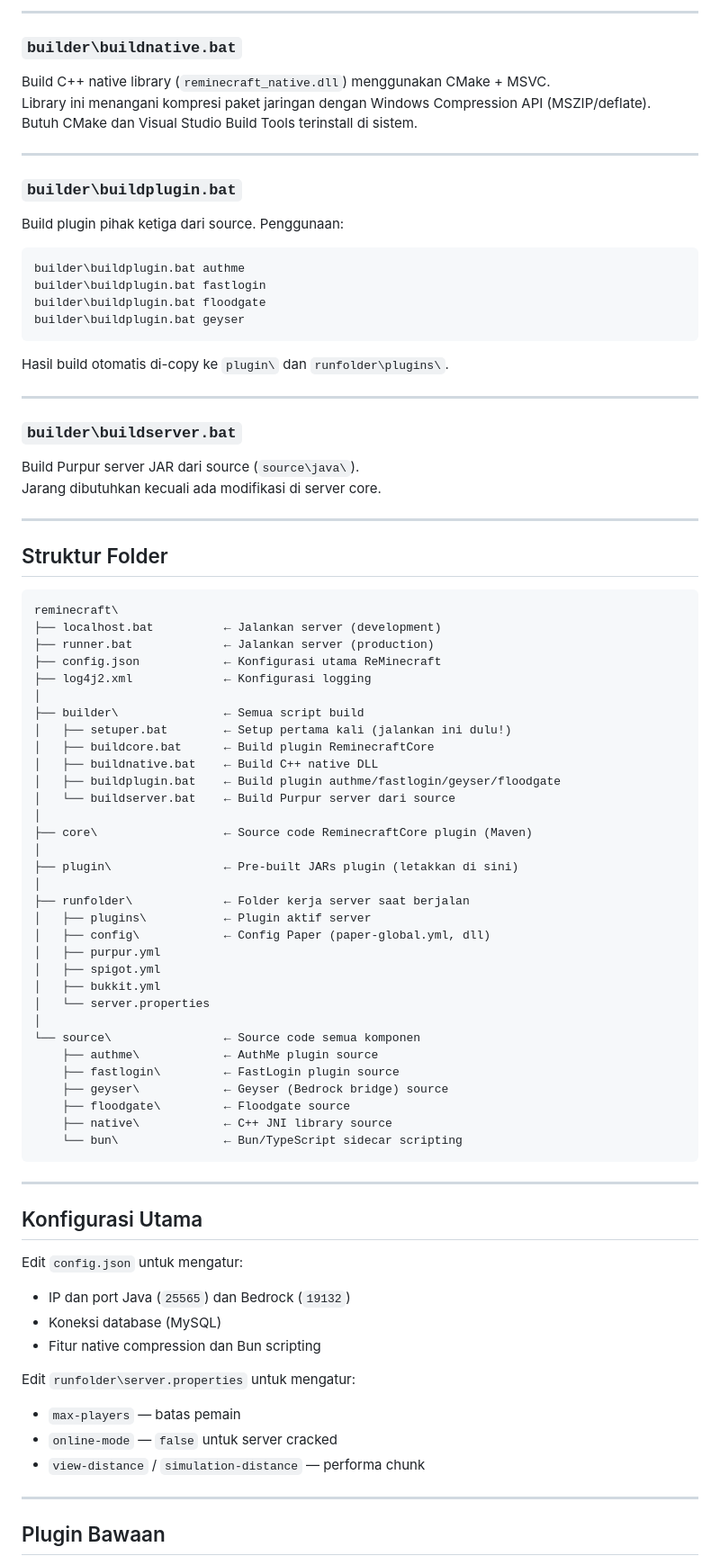
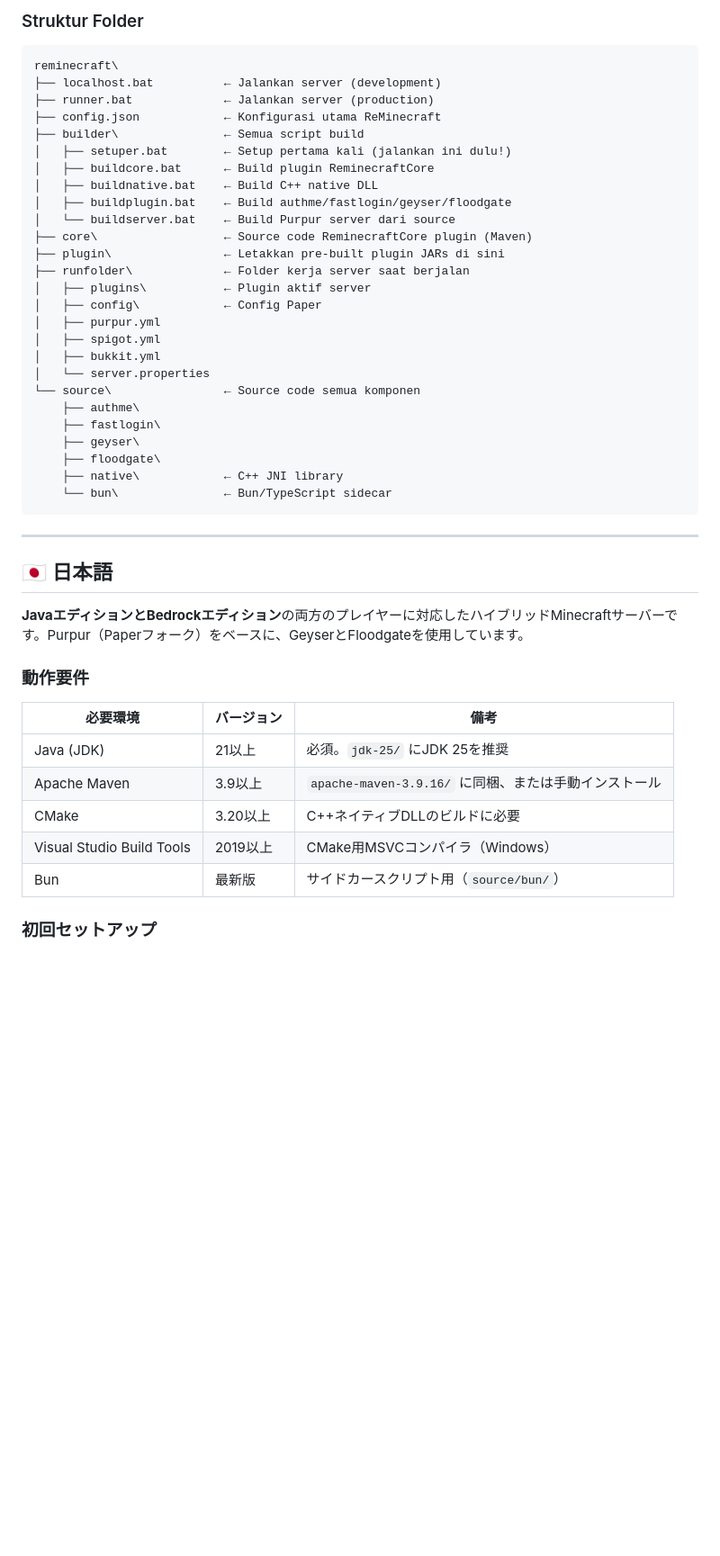
Before and after one commit to iRELDevz/Reminecraft, a Markdown page: README.md, the part around one of its changes. Shown at 90% size. Rendered like a GitHub page; blank space fills up the shorter version.

````diff
--- a/README.md
+++ b/README.md
@@ -116,84 +196,49 @@ Build plugin utama `ReminecraftCore` dari source (`core/`). Plugin ini menampilk
----
-
-### `builder\buildnative.bat`
-Build C++ native library (`reminecraft_native.dll`) menggunakan CMake + MSVC.
-Library ini menangani kompresi paket jaringan dengan Windows Compression API (MSZIP/deflate).
-Butuh CMake dan Visual Studio Build Tools terinstall di sistem.
-
----
-
-### `builder\buildplugin.bat`
-Build plugin pihak ketiga dari source. Penggunaan:
-
-```bat
-builder\buildplugin.bat authme
-builder\buildplugin.bat fastlogin
-builder\buildplugin.bat floodgate
-builder\buildplugin.bat geyser
-```
-
-Hasil build otomatis di-copy ke `plugin\` dan `runfolder\plugins\`.
-
----
-
-### `builder\buildserver.bat`
-Build Purpur server JAR dari source (`source\java\`).
-Jarang dibutuhkan kecuali ada modifikasi di server core.
-
----
-
-## Struktur Folder
+### Struktur Folder
 
 ```
 reminecraft\
 ├── localhost.bat          ← Jalankan server (development)
 ├── runner.bat             ← Jalankan server (production)
 ├── config.json            ← Konfigurasi utama ReMinecraft
-├── log4j2.xml             ← Konfigurasi logging
-│
 ├── builder\               ← Semua script build
 │   ├── setuper.bat        ← Setup pertama kali (jalankan ini dulu!)
 │   ├── buildcore.bat      ← Build plugin ReminecraftCore
 │   ├── buildnative.bat    ← Build C++ native DLL
-│   ├── buildplugin.bat    ← Build plugin authme/fastlogin/geyser/floodgate
+│   ├── buildplugin.bat    ← Build authme/fastlogin/geyser/floodgate
 │   └── buildserver.bat    ← Build Purpur server dari source
-│
 ├── core\                  ← Source code ReminecraftCore plugin (Maven)
-│
-├── plugin\                ← Pre-built JARs plugin (letakkan di sini)
-│
+├── plugin\                ← Letakkan pre-built plugin JARs di sini
 ├── runfolder\             ← Folder kerja server saat berjalan
 │   ├── plugins\           ← Plugin aktif server
-│   ├── config\            ← Config Paper (paper-global.yml, dll)
+│   ├── config\            ← Config Paper
 │   ├── purpur.yml
 │   ├── spigot.yml
 │   ├── bukkit.yml
 │   └── server.properties
-│
 └── source\                ← Source code semua komponen
-    ├── authme\            ← AuthMe plugin source
-    ├── fastlogin\         ← FastLogin plugin source
-    ├── geyser\            ← Geyser (Bedrock bridge) source
-    ├── floodgate\         ← Floodgate source
-    ├── native\            ← C++ JNI library source
-    └── bun\               ← Bun/TypeScript sidecar scripting
+    ├── authme\
+    ├── fastlogin\
+    ├── geyser\
+    ├── floodgate\
+    ├── native\            ← C++ JNI library
+    └── bun\               ← Bun/TypeScript sidecar
 ```
 
 ---
 
-## Konfigurasi Utama
+## 🇯🇵 日本語
 
-Edit `config.json` untuk mengatur:
-- IP dan port Java (`25565`) dan Bedrock (`19132`)
-- Koneksi database (MySQL)
-- Fitur native compression dan Bun scripting
+**JavaエディションとBedrockエディション**の両方のプレイヤーに対応したハイブリッドMinecraftサーバーです。Purpur（Paperフォーク）をベースに、GeyserとFloodgateを使用しています。
 
-Edit `runfolder\server.properties` untuk mengatur:
-- `max-players` — batas pemain
-- `online-mode` — `false` untuk server cracked
-- `view-distance` / `simulation-distance` — performa chunk
+### 動作要件
 
----
+| 必要環境 | バージョン | 備考 |
+|---------|-----------|------|
+| Java (JDK) | 21以上 | 必須。`jdk-25/` にJDK 25を推奨 |
+| Apache Maven | 3.9以上 | `apache-maven-3.9.16/` に同梱、または手動インストール |
+| CMake | 3.20以上 | C++ネイティブDLLのビルドに必要 |
+| Visual Studio Build Tools | 2019以上 | CMake用MSVCコンパイラ（Windows） |
+| Bun | 最新版 | サイドカースクリプト用（`source/bun/`） |
 
-## Plugin Bawaan
+### 初回セットアップ
 
````
Also changed, not shown: other parts of README.md (+247 -87 lines).
